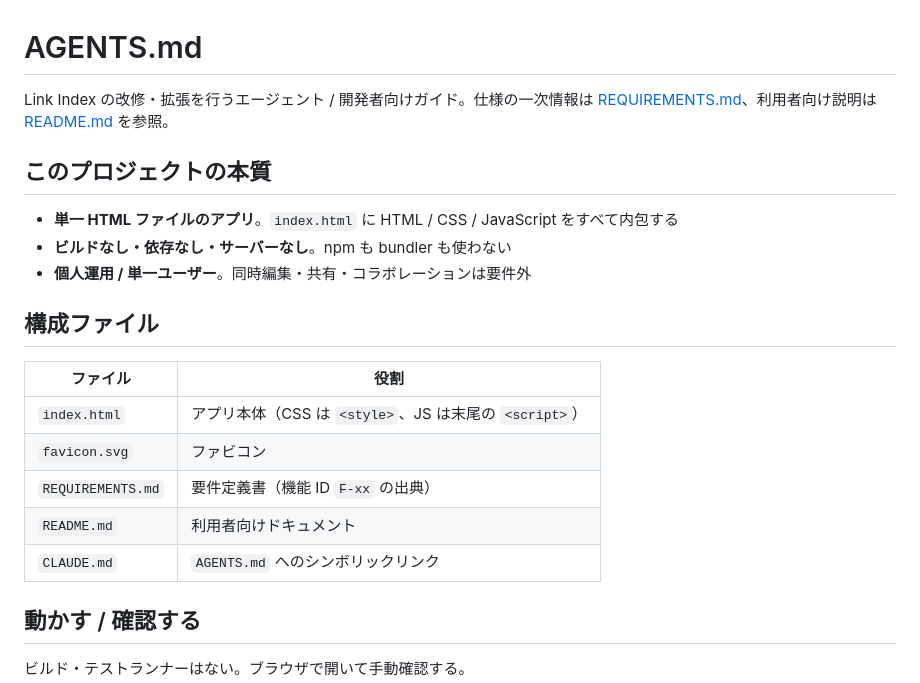
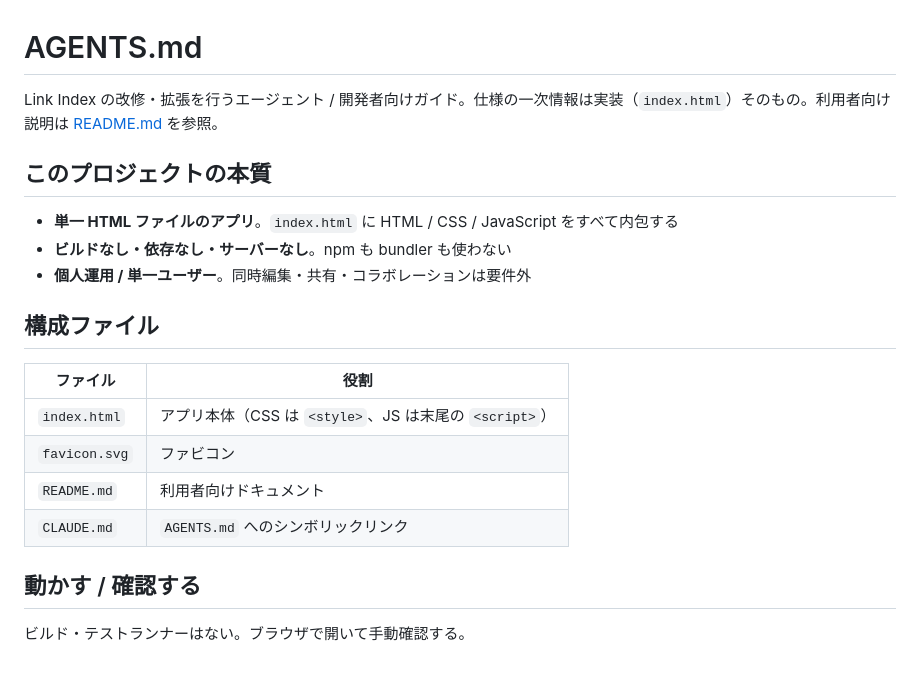
Before and after one commit to sidedishjob/link-index, a Markdown page: AGENTS.md, the part around one of its changes. Rendered like a GitHub page.

```diff
--- a/AGENTS.md
+++ b/AGENTS.md
@@ -1,6 +1,6 @@
 # AGENTS.md
 
-Link Index の改修・拡張を行うエージェント / 開発者向けガイド。仕様の一次情報は [REQUIREMENTS.md](REQUIREMENTS.md)、利用者向け説明は [README.md](README.md) を参照。
+Link Index の改修・拡張を行うエージェント / 開発者向けガイド。仕様の一次情報は実装（`index.html`）そのもの。利用者向け説明は [README.md](README.md) を参照。
 
 ## このプロジェクトの本質
 
@@ -10,13 +10,12 @@ Link Index の改修・拡張を行うエージェント / 開発者向けガイ
 
 ## 構成ファイル
 
-| ファイル          | 役割                                                   |
-| ----------------- | ------------------------------------------------------ |
-| `index.html`      | アプリ本体（CSS は `<style>`、JS は末尾の `<script>`） |
-| `favicon.svg`     | ファビコン                                             |
-| `REQUIREMENTS.md` | 要件定義書（機能 ID `F-xx` の出典）                    |
-| `README.md`       | 利用者向けドキュメント                                 |
-| `CLAUDE.md`       | `AGENTS.md` へのシンボリックリンク                     |
+| ファイル      | 役割                                                   |
+| ------------- | ------------------------------------------------------ |
+| `index.html`  | アプリ本体（CSS は `<style>`、JS は末尾の `<script>`） |
+| `favicon.svg` | ファビコン                                             |
+| `README.md`   | 利用者向けドキュメント                                 |
+| `CLAUDE.md`   | `AGENTS.md` へのシンボリックリンク                     |
 
 ## 動かす / 確認する
 
```
Also changed, not shown: other parts of AGENTS.md (+21 -18 lines), README.md (+11 -12 lines).
